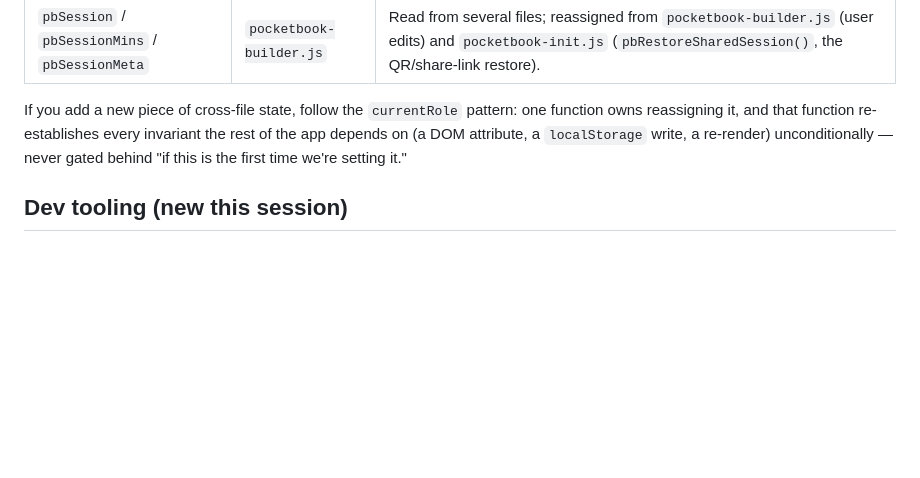
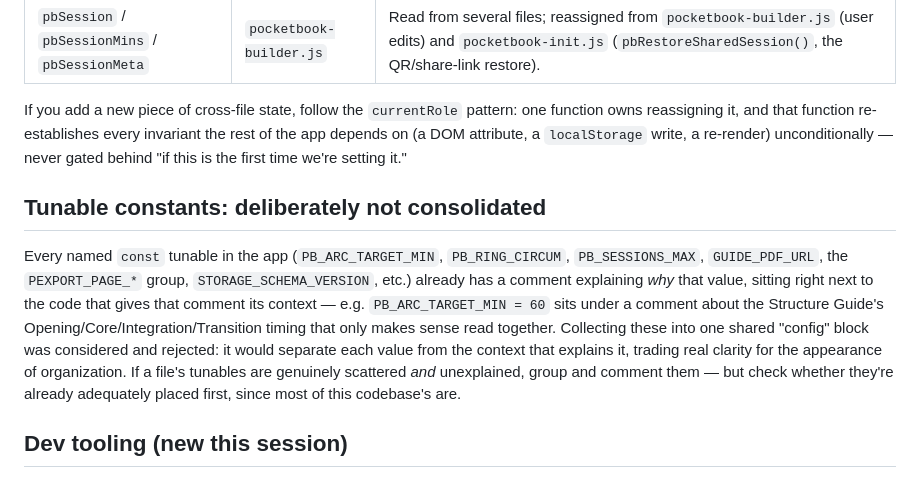
Before and after one commit to forest4youth-base46/web, a Markdown page: ARCHITECTURE.md, the part around the change. GitHub-like rendering; blank space fills up the shorter version.

Commit message:
Document why tunable constants weren't consolidated into a config block
Checked every named const across the codebase (PB_ARC_TARGET_MIN,
PB_RING_CIRCUM, PB_SESSIONS_MAX, GUIDE_PDF_URL, the PEXPORT_PAGE_* group,
etc.) against the plan's assumption that they needed grouping. They
don't: each already has an explanatory comment tied to the surrounding
code that gives it context. Moving them into one shared block would
separate the value from the reasoning, not improve on it. Recorded the
finding rather than making a change that would be a lateral move at
best.

Co-Authored-By: Claude Sonnet 5 <noreply@anthropic.com>
Claude-Session: https://claude.ai/code/session_015SpiTUFikZ5o57kBesUeUW

```diff
--- a/ARCHITECTURE.md
+++ b/ARCHITECTURE.md
@@ -117,6 +117,21 @@ every invariant the rest of the app depends on (a DOM attribute, a
 `localStorage` write, a re-render) unconditionally — never gated behind "if
 this is the first time we're setting it."
 
+## Tunable constants: deliberately not consolidated
+
+Every named `const` tunable in the app (`PB_ARC_TARGET_MIN`,
+`PB_RING_CIRCUM`, `PB_SESSIONS_MAX`, `GUIDE_PDF_URL`, the `PEXPORT_PAGE_*`
+group, `STORAGE_SCHEMA_VERSION`, etc.) already has a comment explaining
+*why* that value, sitting right next to the code that gives that comment
+its context — e.g. `PB_ARC_TARGET_MIN = 60` sits under a comment about the
+Structure Guide's Opening/Core/Integration/Transition timing that only
+makes sense read together. Collecting these into one shared "config"
+block was considered and rejected: it would separate each value from the
+context that explains it, trading real clarity for the appearance of
+organization. If a file's tunables are genuinely scattered *and*
+unexplained, group and comment them — but check whether they're already
+adequately placed first, since most of this codebase's are.
+
 ## Dev tooling (new this session)
 
 - `scripts/check-i18n-sync.js` — verifies `i18n-en.js`/`i18n-fr.js`/
```
